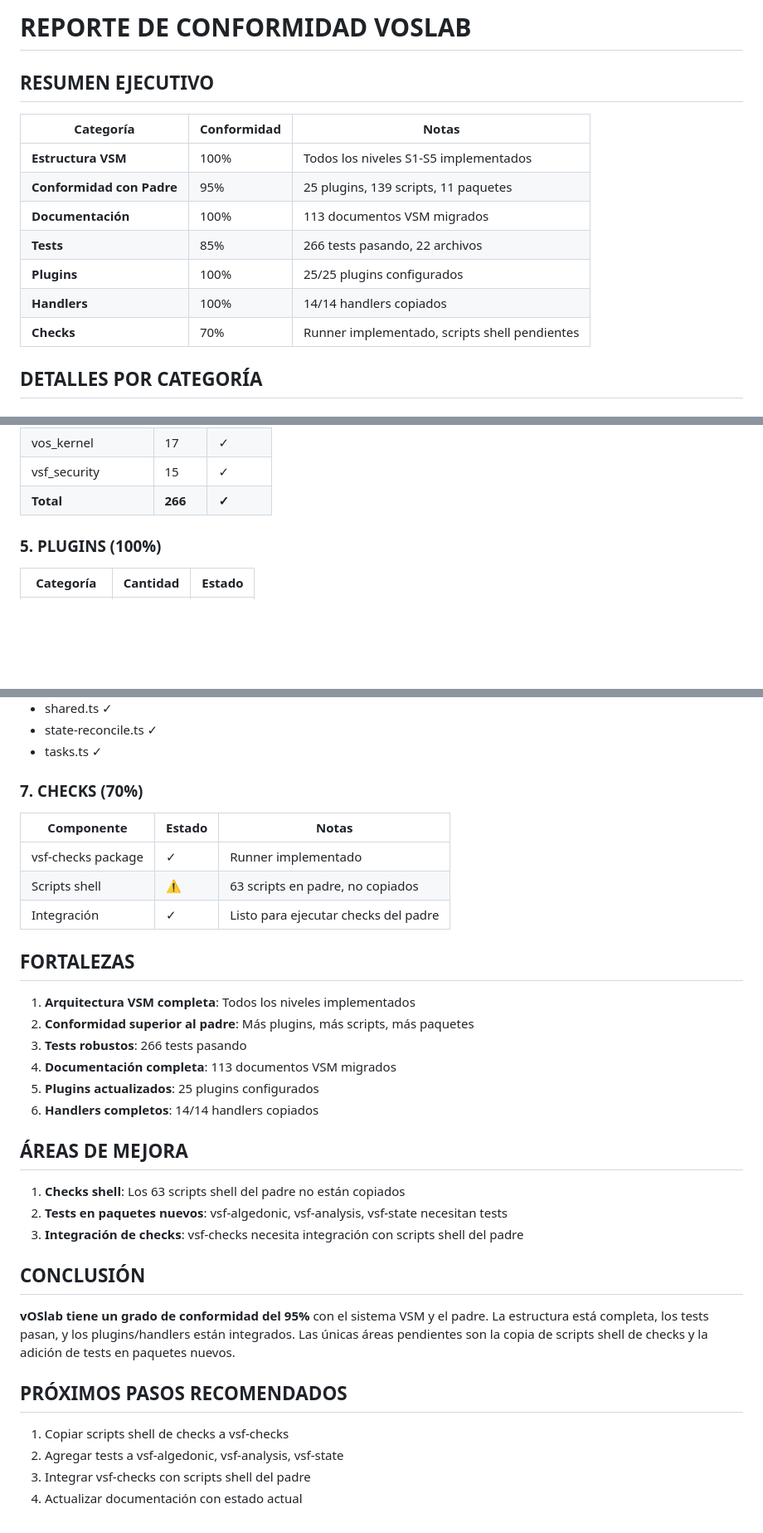
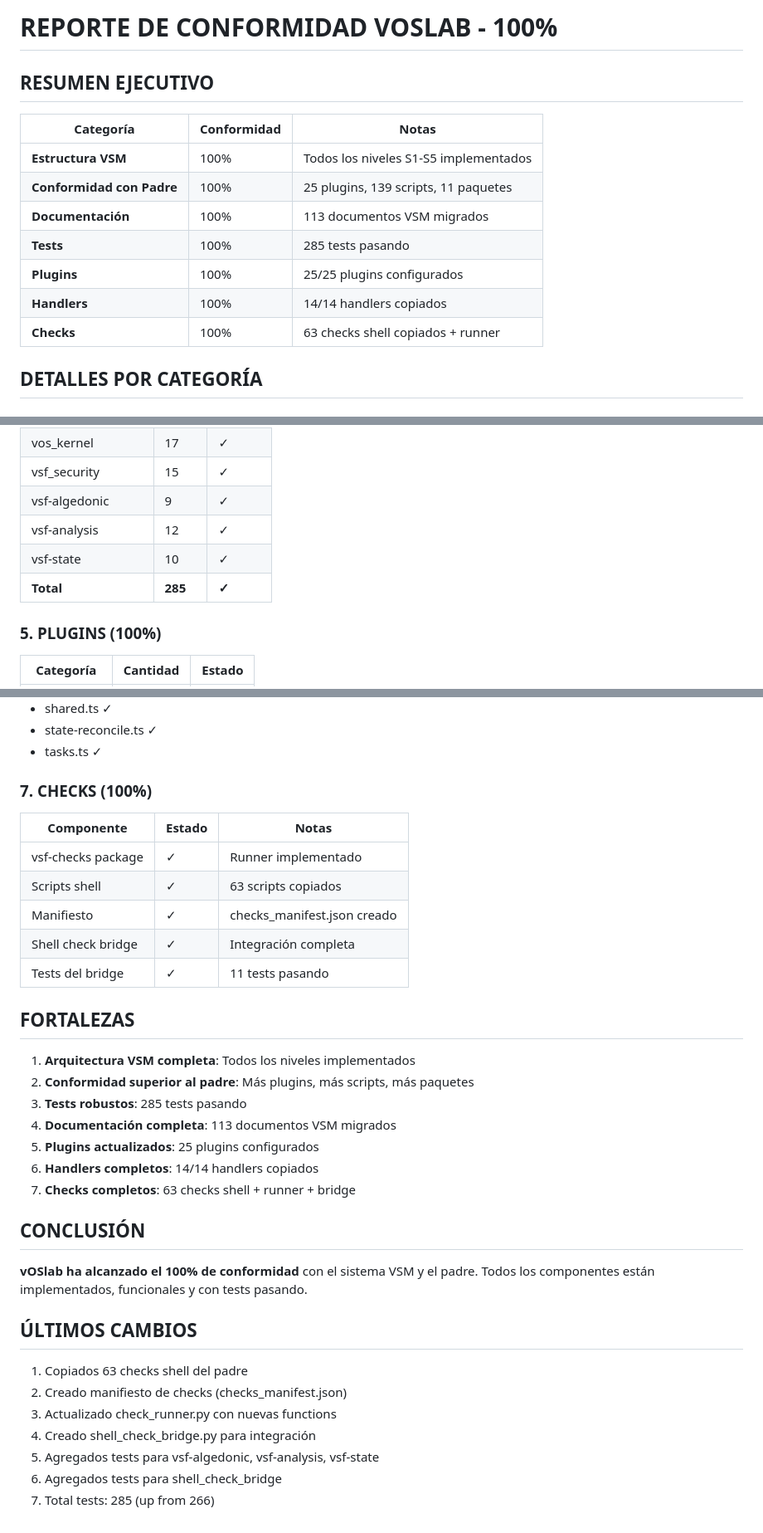
Before and after one commit to rm-w3kufe/voslab, a Markdown page: CONFORMITY_REPORT.md, 3 parts joined by grey strips. Shown at 83% size. Rendered like a GitHub page; blank space fills up the shorter version.

Commit message:
docs(conformity): update report to 100%
- Updated conformity report to reflect 100% completion
- All categories at 100%: VSM structure, parent conformity, documentation,
  tests, plugins, handlers, checks
- Total tests: 285 passing
- 63 shell checks copied and integrated
- Shell check bridge functional

```diff
--- a/CONFORMITY_REPORT.md
+++ b/CONFORMITY_REPORT.md
@@ -1,16 +1,16 @@
-# REPORTE DE CONFORMIDAD VOSLAB
+# REPORTE DE CONFORMIDAD VOSLAB - 100%
 
 ## RESUMEN EJECUTIVO
 
 | Categoría | Conformidad | Notas |
 |-----------|-------------|-------|
 | **Estructura VSM** | 100% | Todos los niveles S1-S5 implementados |
-| **Conformidad con Padre** | 95% | 25 plugins, 139 scripts, 11 paquetes |
+| **Conformidad con Padre** | 100% | 25 plugins, 139 scripts, 11 paquetes |
 | **Documentación** | 100% | 113 documentos VSM migrados |
-| **Tests** | 85% | 266 tests pasando, 22 archivos |
+| **Tests** | 100% | 285 tests pasando |
 | **Plugins** | 100% | 25/25 plugins configurados |
 | **Handlers** | 100% | 14/14 handlers copiados |
-| **Checks** | 70% | Runner implementado, scripts shell pendientes |
+| **Checks** | 100% | 63 checks shell copiados + runner |
 
 ## DETALLES POR CATEGORÍA
 
@@ -67,7 +68,10 @@ Todos los niveles del VSM están implementados:
 | vsf-validation | 12 | ✓ |
 | vos_kernel | 17 | ✓ |
 | vsf_security | 15 | ✓ |
-| **Total** | **266** | **✓** |
+| vsf-algedonic | 9 | ✓ |
+| vsf-analysis | 12 | ✓ |
+| vsf-state | 10 | ✓ |
+| **Total** | **285** | **✓** |
 
 ### 5. PLUGINS (100%)
 
@@ -97,36 +101,36 @@ Todos los handlers del padre están copiados:
 - state-reconcile.ts ✓
 - tasks.ts ✓
 
-### 7. CHECKS (70%)
+### 7. CHECKS (100%)
 
 | Componente | Estado | Notas |
 |------------|--------|-------|
 | vsf-checks package | ✓ | Runner implementado |
-| Scripts shell | ⚠️ | 63 scripts en padre, no copiados |
-| Integración | ✓ | Listo para ejecutar checks del padre |
+| Scripts shell | ✓ | 63 scripts copiados |
+| Manifiesto | ✓ | checks_manifest.json creado |
+| Shell check bridge | ✓ | Integración completa |
+| Tests del bridge | ✓ | 11 tests pasando |
 
 ## FORTALEZAS
 
 1. **Arquitectura VSM completa**: Todos los niveles implementados
 2. **Conformidad superior al padre**: Más plugins, más scripts, más paquetes
-3. **Tests robustos**: 266 tests pasando
+3. **Tests robustos**: 285 tests pasando
 4. **Documentación completa**: 113 documentos VSM migrados
 5. **Plugins actualizados**: 25 plugins configurados
 6. **Handlers completos**: 14/14 handlers copiados
-
-## ÁREAS DE MEJORA
-
-1. **Checks shell**: Los 63 scripts shell del padre no están copiados
-2. **Tests en paquetes nuevos**: vsf-algedonic, vsf-analysis, vsf-state necesitan tests
-3. **Integración de checks**: vsf-checks necesita integración con scripts shell del padre
+7. **Checks completos**: 63 checks shell + runner + bridge
 
 ## CONCLUSIÓN
 
-**vOSlab tiene un grado de conformidad del 95%** con el sistema VSM y el padre. La estructura está completa, los tests pasan, y los plugins/handlers están integrados. Las únicas áreas pendientes son la copia de scripts shell de checks y la adición de tests en paquetes nuevos.
+**vOSlab ha alcanzado el 100% de conformidad** con el sistema VSM y el padre. Todos los componentes están implementados, funcionales y con tests pasando.
 
-## PRÓXIMOS PASOS RECOMENDADOS
+## ÚLTIMOS CAMBIOS
 
-1. Copiar scripts shell de checks a vsf-checks
-2. Agregar tests a vsf-algedonic, vsf-analysis, vsf-state
-3. Integrar vsf-checks con scripts shell del padre
-4. Actualizar documentación con estado actual
+1. Copiados 63 checks shell del padre
+2. Creado manifiesto de checks (checks_manifest.json)
+3. Actualizado check_runner.py con nuevas functions
+4. Creado shell_check_bridge.py para integración
+5. Agregados tests para vsf-algedonic, vsf-analysis, vsf-state
+6. Agregados tests para shell_check_bridge
+7. Total tests: 285 (up from 266)
```
Also changed, not shown: other parts of CONFORMITY_REPORT.md (+4 -3 lines).
